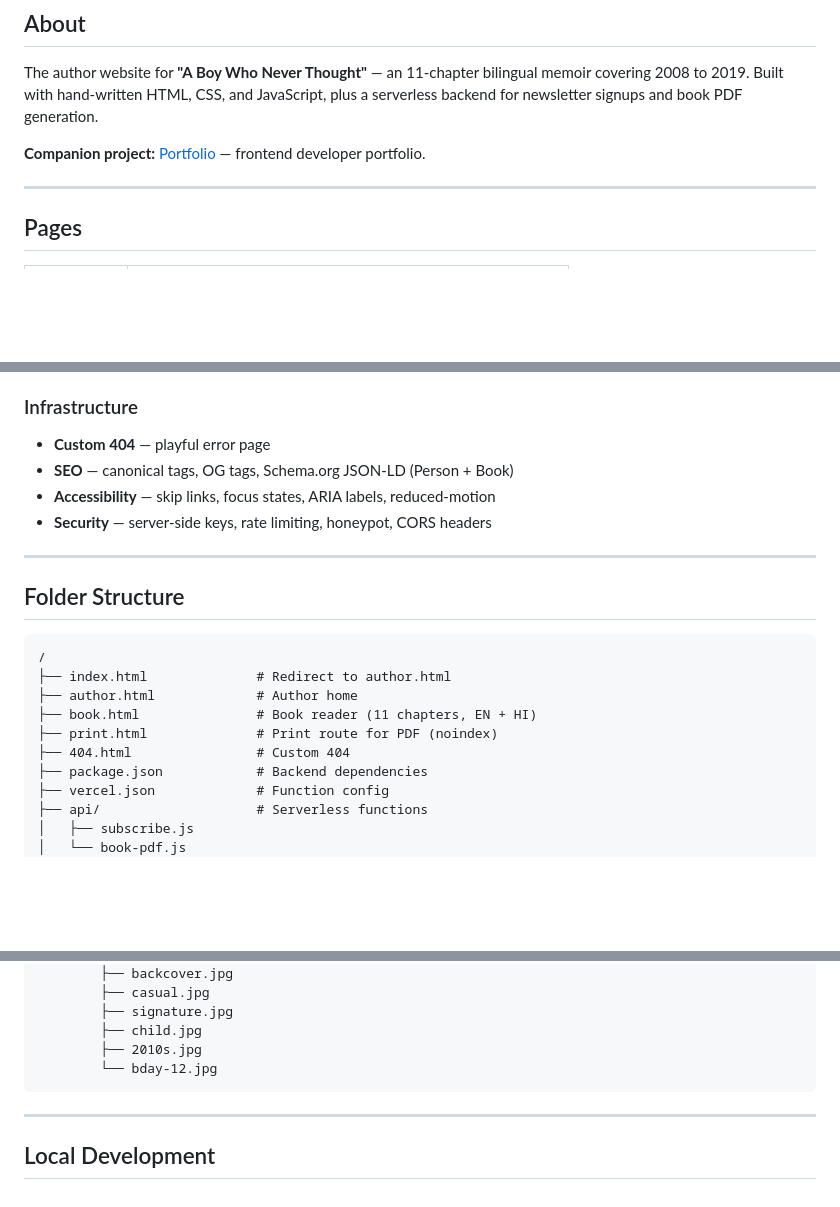
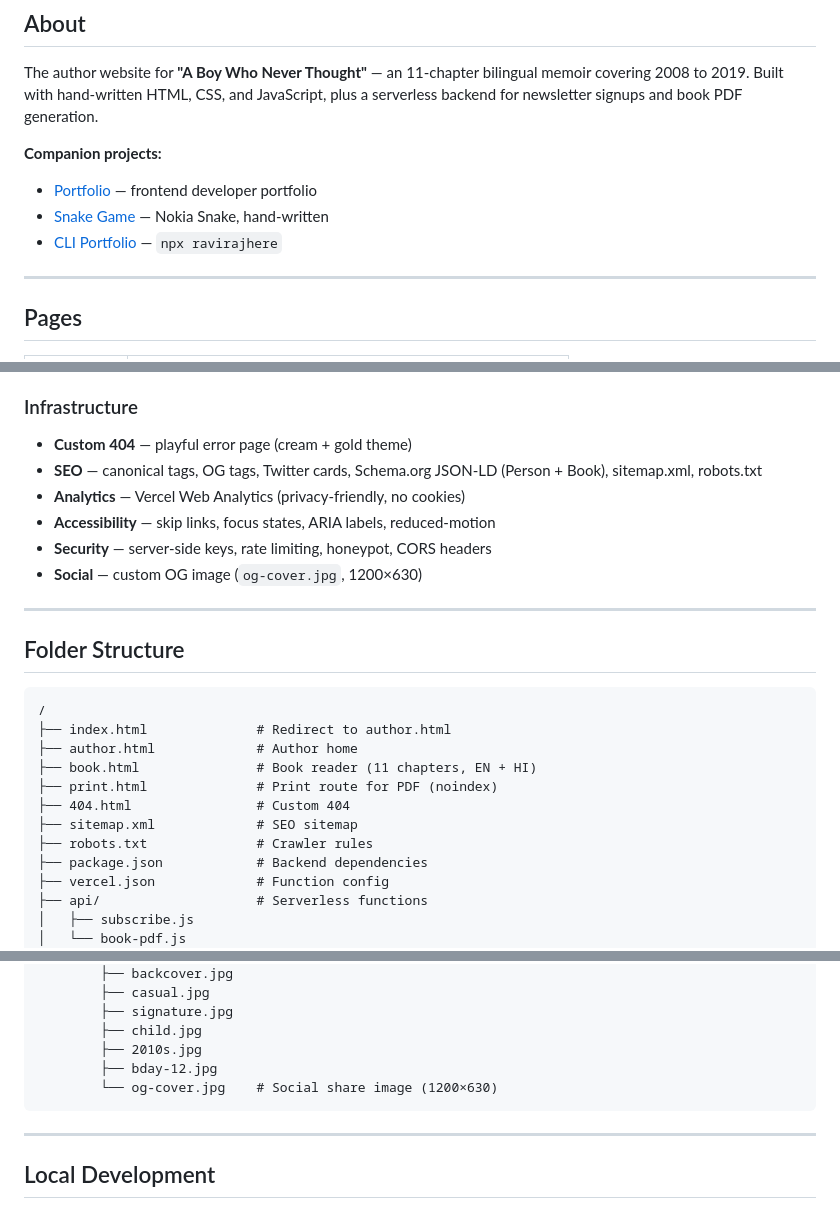
Before and after one commit to ravirajhere/author-website, a Markdown page: README.md, 3 parts joined by grey strips. GitHub-like rendering; blank space fills up the shorter version.

```diff
--- a/README.md
+++ b/README.md
@@ -10,7 +10,10 @@ Live: [ravirajhere-author.vercel.app](https://ravirajhere-author.vercel.app)
 
 The author website for **"A Boy Who Never Thought"** — an 11-chapter bilingual memoir covering 2008 to 2019. Built with hand-written HTML, CSS, and JavaScript, plus a serverless backend for newsletter signups and book PDF generation.
 
-**Companion project:** [Portfolio](https://github.com/ravirajhere/Ravirajhere.github.io) — frontend developer portfolio.
+**Companion projects:**
+- [Portfolio](https://github.com/ravirajhere/portfolio) — frontend developer portfolio
+- [Snake Game](https://github.com/ravirajhere/snake-game) — Nokia Snake, hand-written
+- [CLI Portfolio](https://github.com/ravirajhere/cli-portfolio) — `npx ravirajhere`
 
 ---
 
@@ -75,10 +79,12 @@ Read free: [book.html](book.html)
 
 ### Infrastructure
 
-- **Custom 404** — playful error page
-- **SEO** — canonical tags, OG tags, Schema.org JSON-LD (Person + Book)
+- **Custom 404** — playful error page (cream + gold theme)
+- **SEO** — canonical tags, OG tags, Twitter cards, Schema.org JSON-LD (Person + Book), sitemap.xml, robots.txt
+- **Analytics** — Vercel Web Analytics (privacy-friendly, no cookies)
 - **Accessibility** — skip links, focus states, ARIA labels, reduced-motion
 - **Security** — server-side keys, rate limiting, honeypot, CORS headers
+- **Social** — custom OG image (`og-cover.jpg`, 1200×630)
 
 ---
 
@@ -90,6 +96,8 @@ Read free: [book.html](book.html)
     ├── book.html               # Book reader (11 chapters, EN + HI)
     ├── print.html              # Print route for PDF (noindex)
     ├── 404.html                # Custom 404
+    ├── sitemap.xml             # SEO sitemap
+    ├── robots.txt              # Crawler rules
     ├── package.json            # Backend dependencies
     ├── vercel.json             # Function config
     ├── api/                    # Serverless functions
@@ -114,7 +122,8 @@ Read free: [book.html](book.html)
             ├── signature.jpg
             ├── child.jpg
             ├── 2010s.jpg
-            └── bday-12.jpg
+            ├── bday-12.jpg
+            └── og-cover.jpg    # Social share image (1200×630)
 
 ---
 
```
Also changed, not shown: other parts of README.md (+1 -0 lines).
